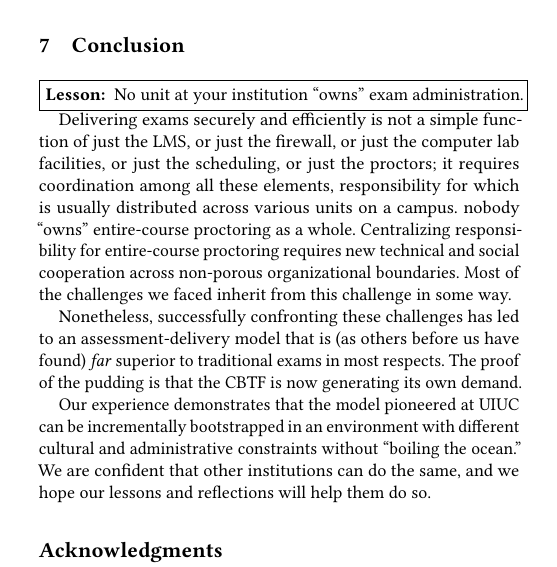
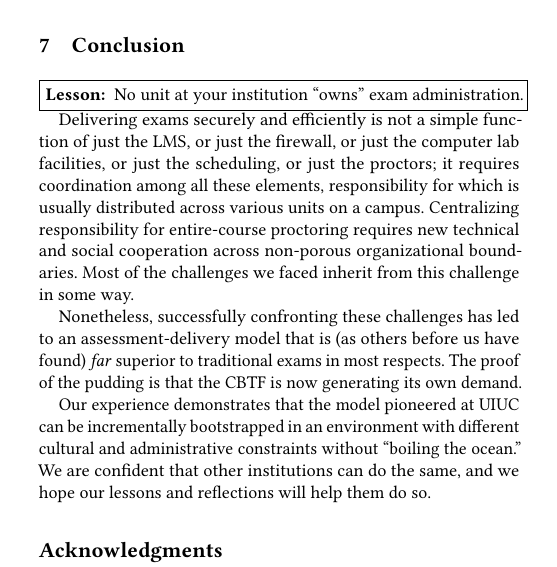
Before and after one commit to ace-lab/cbtf-bootstrapping, a LaTeX paper (cbtf-bootstrapping.tex, which reads conclusion.tex): part of one column of page 6 of 7, cut so that both start at the same text. Compiled offline with pdfLaTeX.

Commit message:
camera ready

```diff
--- a/conclusion.tex
+++ b/conclusion.tex
@@ -8,7 +8,7 @@ just the LMS, or just the firewall, or just the computer lab facilities, or just
 scheduling, or just the proctors; it requires coordination among all
 these elements, responsibility for which is usually distributed across
 various units on a campus.
-nobody ``owns'' entire-course proctoring as a whole.
+% Nobody ``owns'' entire-course proctoring as a whole.
 Centralizing responsibility for entire-course proctoring requires new
 technical and social cooperation across non-porous organizational
 boundaries.
```
